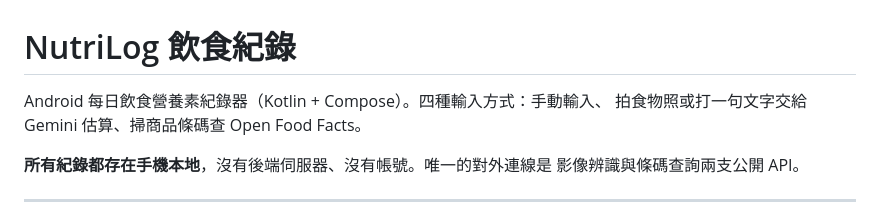
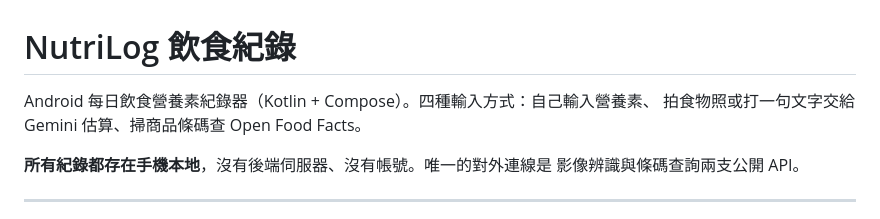
Before and after one commit to rowing195/NutriLog, a Markdown page: README.md, the part around the change. GitHub-like rendering.

Commit message:
README 開頭漏改的「手動輸入」
Co-Authored-By: Claude Opus 5 <noreply@anthropic.com>

```diff
--- a/README.md
+++ b/README.md
@@ -1,6 +1,6 @@
 # NutriLog 飲食紀錄
 
-Android 每日飲食營養素紀錄器（Kotlin + Compose）。四種輸入方式：手動輸入、
+Android 每日飲食營養素紀錄器（Kotlin + Compose）。四種輸入方式：自己輸入營養素、
 拍食物照或打一句文字交給 Gemini 估算、掃商品條碼查 Open Food Facts。
 
 **所有紀錄都存在手機本地**，沒有後端伺服器、沒有帳號。唯一的對外連線是
```
